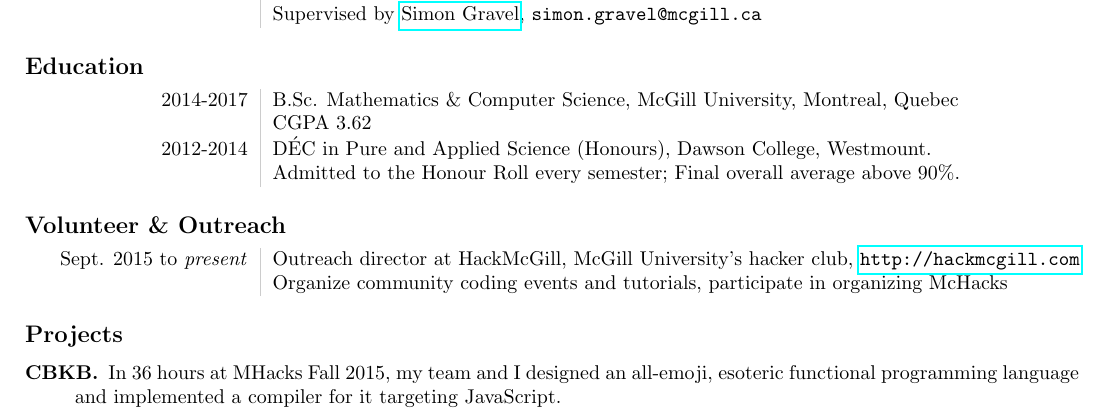
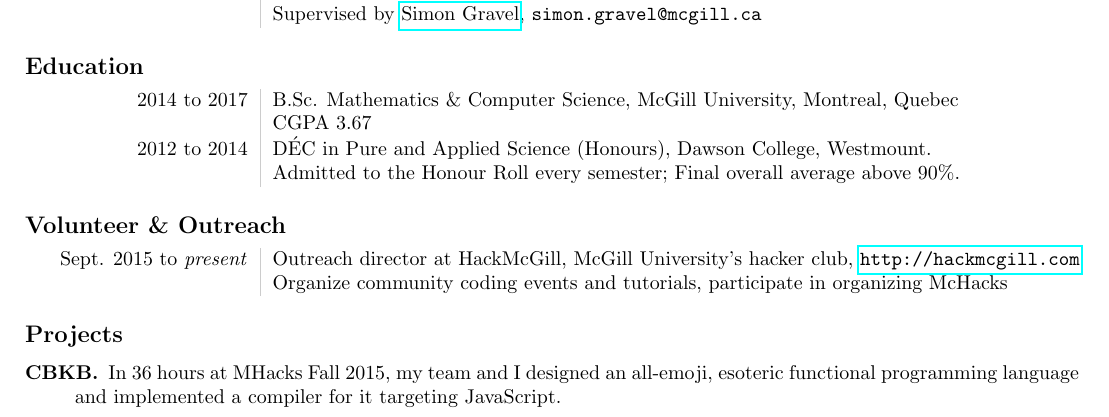
Before and after one commit to tsani/cv, a LaTeX CV (cv.tex): part of page 1 of 2, cut so that both start at the same text. Compiled offline with pdfLaTeX.

Commit message:
adjust formatting of years for education

```diff
--- a/cv.tex
+++ b/cv.tex
@@ -47,10 +47,10 @@
 \subsection*{Education}
 
 \begin{tabular}[h]{L!{\VRule}R}
-    2014-2017 & B.Sc. Mathematics \& Computer Science, McGill University, Montreal, Quebec   \\
-              & CGPA $3.62$                                                                  \\
-    2012-2014 & D\'EC in Pure and Applied Science (Honours), Dawson College, Westmount.      \\
-              & Admitted to the Honour Roll every semester; Final overall average above 90\%.
+    2014 to 2017 & B.Sc. Mathematics \& Computer Science, McGill University, Montreal, Quebec   \\
+                 & CGPA $3.67$                                                                  \\
+    2012 to 2014 & D\'EC in Pure and Applied Science (Honours), Dawson College, Westmount.      \\
+                 & Admitted to the Honour Roll every semester; Final overall average above 90\%.
 \end{tabular}
 
 \subsection*{Volunteer \& Outreach}
```
